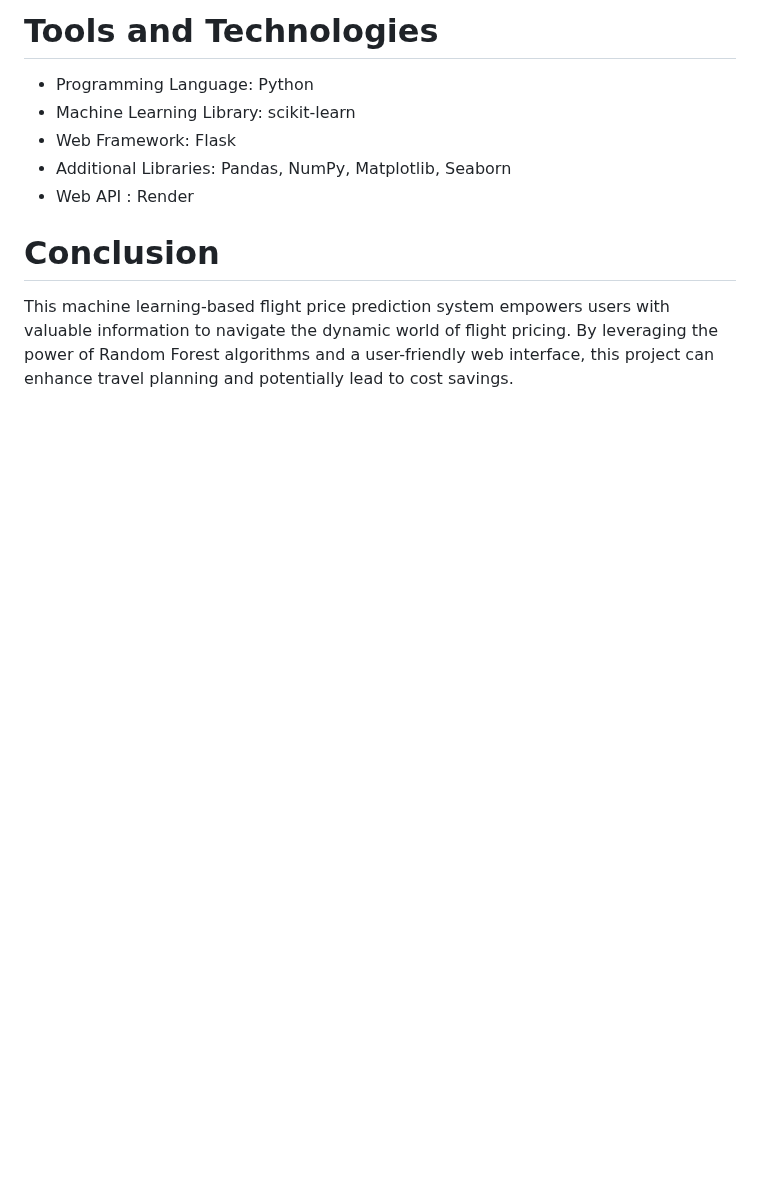
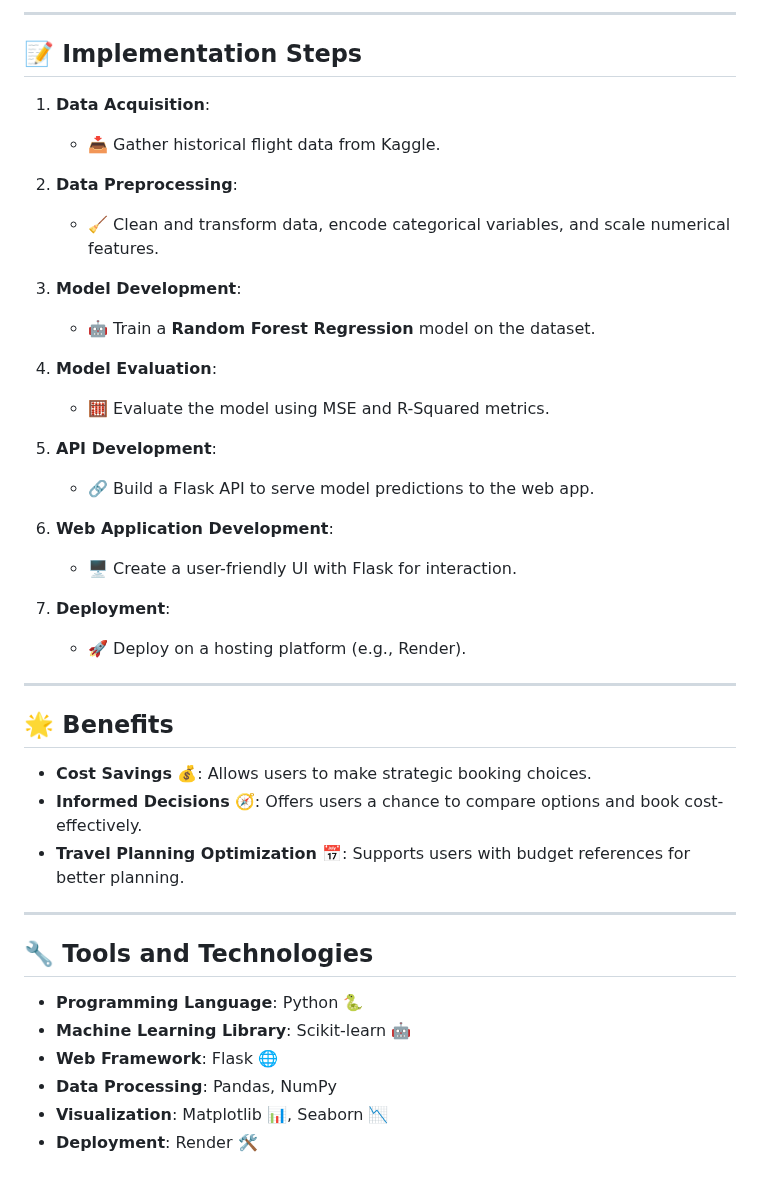
Before and after one commit to RatneshKJaiswal/Flight-Price-Predictor, a Markdown page: README.md, the part around one of its changes. GitHub-like rendering; blank space fills up the shorter version.

```diff
--- a/README.md
+++ b/README.md
@@ -42,11 +50,44 @@ This project offers several advantages:
 
-# Tools and Technologies
-* Programming Language: Python
-* Machine Learning Library: scikit-learn
-* Web Framework: Flask
-* Additional Libraries: Pandas, NumPy, Matplotlib, Seaborn
-* Web API : Render
+---
 
-# Conclusion
+## 📝 Implementation Steps
 
-This machine learning-based flight price prediction system empowers users with valuable information to navigate the dynamic world of flight pricing. By leveraging the power of Random Forest algorithms and a user-friendly web interface, this project can enhance travel planning and potentially lead to cost savings.
+1. **Data Acquisition**:
+   - 📥 Gather historical flight data from Kaggle.
+
+2. **Data Preprocessing**:
+   - 🧹 Clean and transform data, encode categorical variables, and scale numerical features.
+
+3. **Model Development**:
+   - 🤖 Train a **Random Forest Regression** model on the dataset.
+
+4. **Model Evaluation**:
+   - 🧮 Evaluate the model using MSE and R-Squared metrics.
+
+5. **API Development**:
+   - 🔗 Build a Flask API to serve model predictions to the web app.
+
+6. **Web Application Development**:
+   - 🖥️ Create a user-friendly UI with Flask for interaction.
+
+7. **Deployment**:
+   - 🚀 Deploy on a hosting platform (e.g., Render).
+
+---
+
+## 🌟 Benefits
+
+- **Cost Savings** 💰: Allows users to make strategic booking choices.
+- **Informed Decisions** 🧭: Offers users a chance to compare options and book cost-effectively.
+- **Travel Planning Optimization** 📅: Supports users with budget references for better planning.
+
+---
+
+## 🔧 Tools and Technologies
+
+- **Programming Language**: Python 🐍
+- **Machine Learning Library**: Scikit-learn 🤖
+- **Web Framework**: Flask 🌐
+- **Data Processing**: Pandas, NumPy
+- **Visualization**: Matplotlib 📊, Seaborn 📉
+- **Deployment**: Render 🛠️
```
Also changed, not shown: other parts of README.md (+37 -29 lines).
